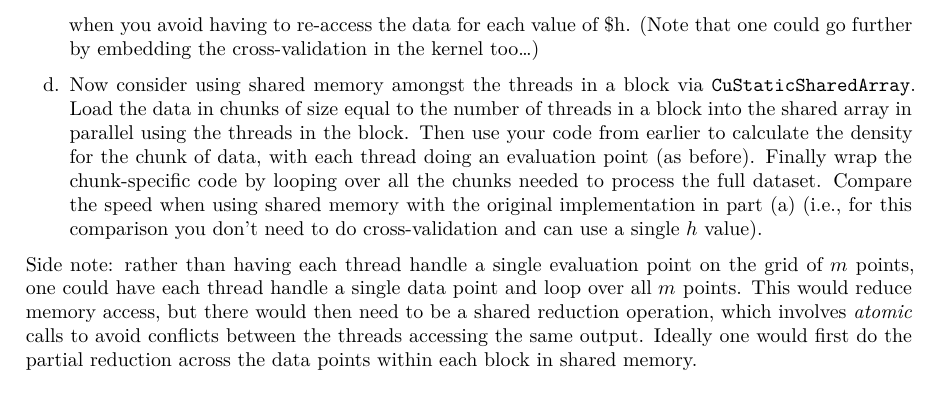
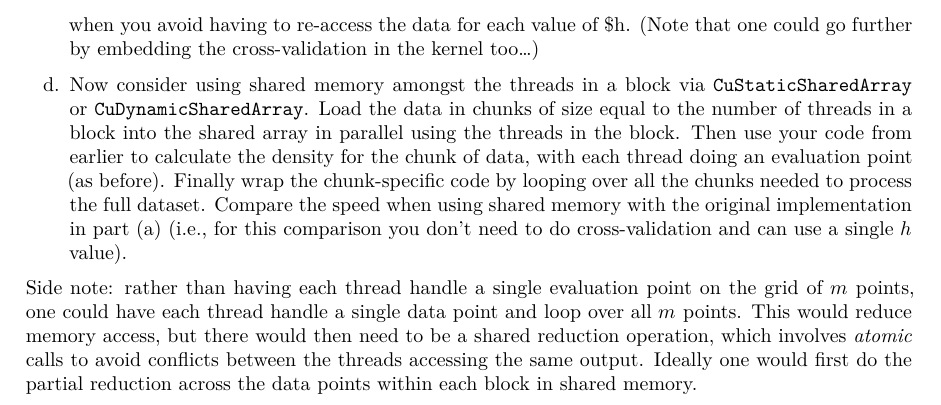
Before and after one commit to berkeley-stat244/spring-2025, a Quarto document (ps/ps3.qmd): part of page 3 of 3, cut so that both start at the same text. Rendered offline with R 4.5, knitr and Pandoc in place of Quarto, then LaTeX, with nearby package versions.

Commit message:
Slightly modify PS3 problem 2.

```diff
--- a/ps/ps3.qmd
+++ b/ps/ps3.qmd
@@ -57,6 +57,6 @@ execute:
 
    c. Now consider using 10-fold cross-validation to find the best value of $h$ from a (small-ish) grid of potential values (possibly equally-spaced on the log scale rather than the original scale), evaluating the log of the kernel density estimate on the held-out points. First, time this by calling your kernel from part (a) for the 10 folds for each value of $h$. Next, include the calculation of the density for each value of $h$ in a loop within the kernel. Call your kernel on the 10 folds. Compare the timing when you avoid having to re-access the data for each value of $h. (Note that one could go further by embedding the cross-validation in the kernel too...)
 
-   d. Now consider using shared memory amongst the threads in a block via `CuStaticSharedArray`. Load the data in chunks of size equal to the number of threads in a block into the shared array in parallel using the threads in the block. Then use your code from earlier to calculate the density for the chunk of data, with each thread doing an evaluation point (as before). Finally wrap the chunk-specific code by looping over all the chunks needed to process the full dataset. Compare the speed when using shared memory with the original implementation in part (a) (i.e., for this comparison you don't need to do cross-validation and can use a single $h$ value).
+   d. Now consider using shared memory amongst the threads in a block via `CuStaticSharedArray` or `CuDynamicSharedArray`. Load the data in chunks of size equal to the number of threads in a block into the shared array in parallel using the threads in the block. Then use your code from earlier to calculate the density for the chunk of data, with each thread doing an evaluation point (as before). Finally wrap the chunk-specific code by looping over all the chunks needed to process the full dataset. Compare the speed when using shared memory with the original implementation in part (a) (i.e., for this comparison you don't need to do cross-validation and can use a single $h$ value).
 
    Side note: rather than having each thread handle a single evaluation point on the grid of $m$ points, one could have each thread handle a single data point and loop over all $m$ points. This would reduce memory access, but there would then need to be a shared reduction operation, which involves *atomic* calls to avoid conflicts between the threads accessing the same output. Ideally one would first do the partial reduction across the data points within each block in shared memory.
```
